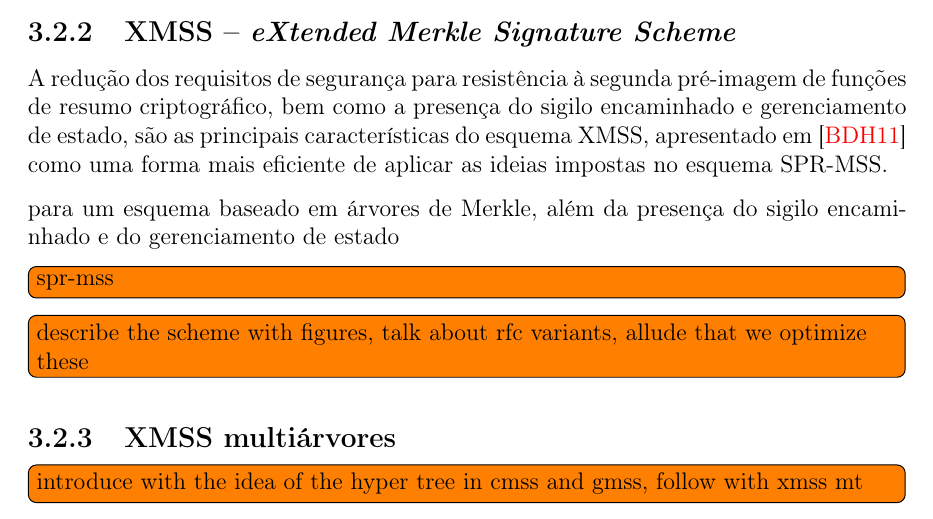
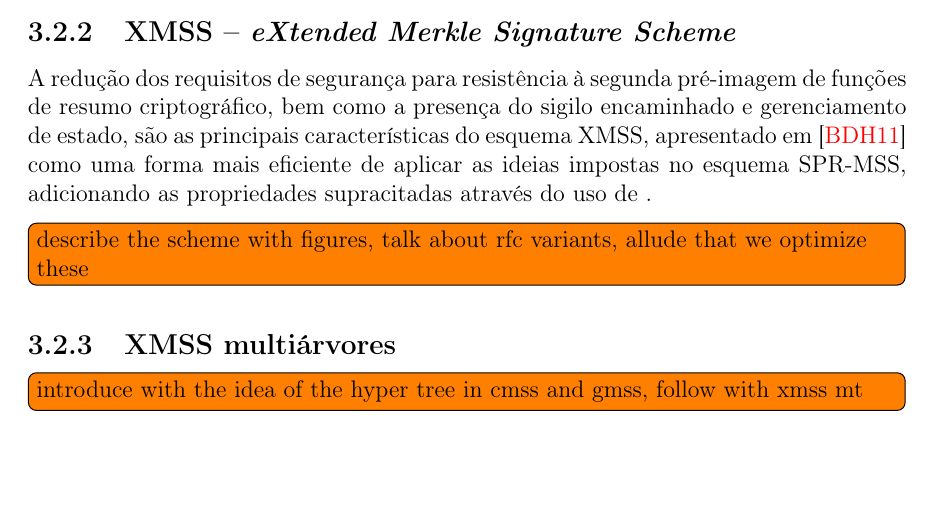
Before and after one commit to zambonin/bsc, a LaTeX document (bsc.tex): part of page 23 of 29, cut so that both start at the same text, the shorter picture padded with empty space. Compiled offline with pdfLaTeX.

Commit message:
sharelatex: update bsc.tex from r16934 to r16952

```diff
--- a/bsc.tex
+++ b/bsc.tex
@@ -1309,11 +1309,8 @@ Um esquema baseado em árvores de Merkle que necessita apenas de resistência à
 
 \subsection{XMSS -- \emph{eXtended Merkle Signature Scheme}}
 
-A redução dos requisitos de segurança para resistência à segunda pré-imagem de funções de resumo criptográfico, bem como a presença do sigilo encaminhado e gerenciamento de estado, são as principais características do esquema XMSS, apresentado em~\cite{Buchmann:2011:XPF:2184003.2184011} como uma forma mais eficiente de aplicar as ideias impostas no esquema SPR-MSS.
+A redução dos requisitos de segurança para resistência à segunda pré-imagem de funções de resumo criptográfico, bem como a presença do sigilo encaminhado e gerenciamento de estado, são as principais características do esquema XMSS, apresentado em~\cite{Buchmann:2011:XPF:2184003.2184011} como uma forma mais eficiente de aplicar as ideias impostas no esquema SPR-MSS, adicionando as propriedades supracitadas através do uso de .
 
-para um esquema baseado em árvores de Merkle, além da presença do sigilo encaminhado e do gerenciamento de estado
-
-\todo[inline]{spr-mss}
 \todo[inline]{describe the scheme with figures, talk about rfc variants, allude
 that we optimize these}
 
```
